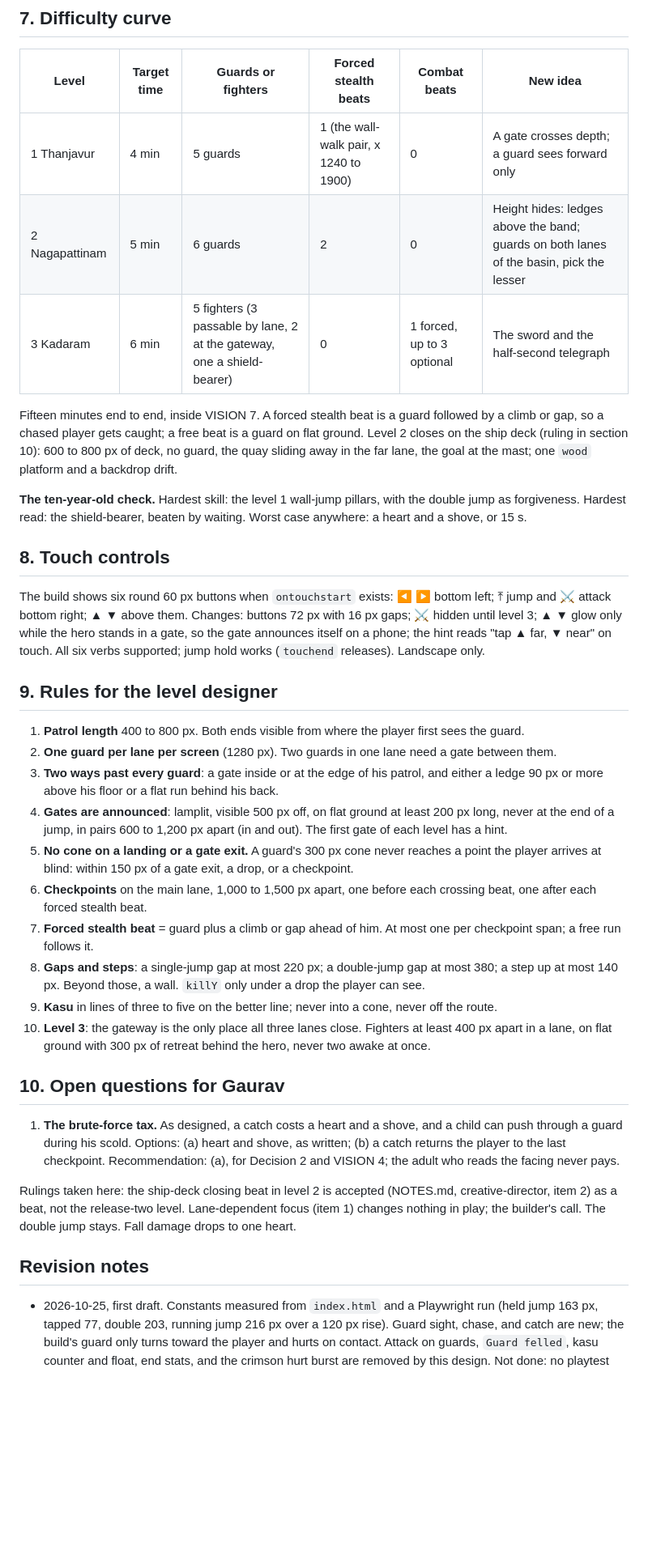
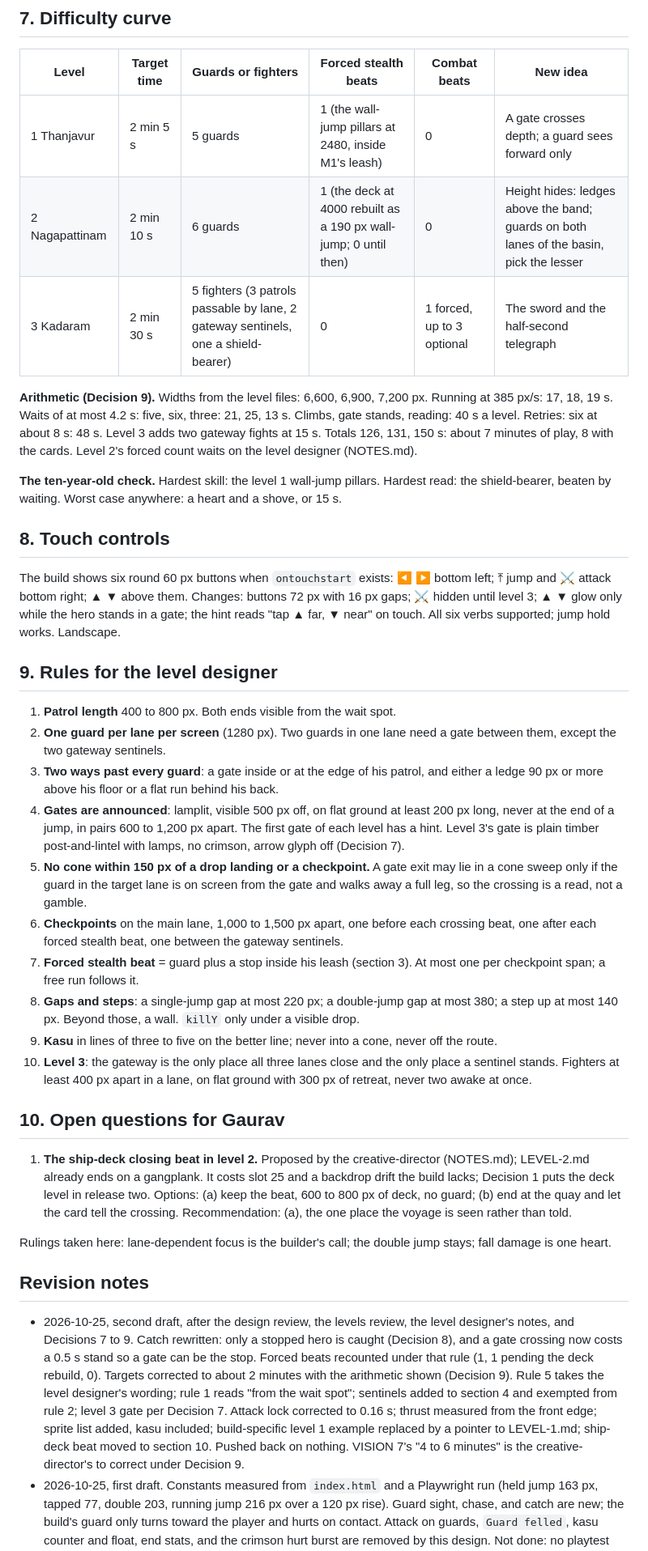
Before and after one commit to gvenkateswar/chola-platformer, a Markdown page: docs/DESIGN.md, the part around one of its changes. Shown at 81% size. Rendered like a GitHub page; blank space fills up the shorter version.

```diff
--- a/docs/DESIGN.md
+++ b/docs/DESIGN.md
@@ -199,72 +201,87 @@ figure, no lettering.
 
 | Level | Target time | Guards or fighters | Forced stealth beats | Combat beats | New idea |
 |---|---|---|---|---|---|
-| 1 Thanjavur | 4 min | 5 guards | 1 (the wall-walk pair, x 1240 to 1900) | 0 | A gate crosses depth; a guard sees forward only |
-| 2 Nagapattinam | 5 min | 6 guards | 2 | 0 | Height hides: ledges above the band; guards on both lanes of the basin, pick the lesser |
-| 3 Kadaram | 6 min | 5 fighters (3 passable by lane, 2 at the gateway, one a shield-bearer) | 0 | 1 forced, up to 3 optional | The sword and the half-second telegraph |
+| 1 Thanjavur | 2 min 5 s | 5 guards | 1 (the wall-jump pillars at 2480, inside M1's leash) | 0 | A gate crosses depth; a guard sees forward only |
+| 2 Nagapattinam | 2 min 10 s | 6 guards | 1 (the deck at 4000 rebuilt as a 190 px wall-jump; 0 until then) | 0 | Height hides: ledges above the band; guards on both lanes of the basin, pick the lesser |
+| 3 Kadaram | 2 min 30 s | 5 fighters (3 patrols passable by lane, 2 gateway sentinels, one a shield-bearer) | 0 | 1 forced, up to 3 optional | The sword and the half-second telegraph |
 
-Fifteen minutes end to end, inside VISION 7. A forced stealth beat is a
-guard followed by a climb or gap, so a chased player gets caught; a free
-beat is a guard on flat ground. Level 2 closes on the ship deck (ruling in
-section 10): 600 to 800 px of deck, no guard, the quay sliding away in the
-far lane, the goal at the mast; one `wood` platform and a backdrop drift.
+**Arithmetic (Decision 9).** Widths from the level files: 6,600, 6,900,
+7,200 px. Running at 385 px/s: 17, 18, 19 s. Waits of at most 4.2 s: five,
+six, three: 21, 25, 13 s. Climbs, gate stands, reading: 40 s a level.
+Retries: six at about 8 s: 48 s. Level 3 adds two gateway fights at 15 s.
+Totals 126, 131, 150 s: about 7 minutes of play, 8 with the cards. Level
+2's forced count waits on the level designer (NOTES.md).
 
-**The ten-year-old check.** Hardest skill: the level 1 wall-jump pillars,
-with the double jump as forgiveness. Hardest read: the shield-bearer,
-beaten by waiting. Worst case anywhere: a heart and a shove, or 15 s.
+**The ten-year-old check.** Hardest skill: the level 1 wall-jump pillars.
+Hardest read: the shield-bearer, beaten by waiting. Worst case anywhere: a
+heart and a shove, or 15 s.
 
 ## 8. Touch controls
 
 The build shows six round 60 px buttons when `ontouchstart` exists: ◀ ▶
 bottom left; ⤒ jump and ⚔ attack bottom right; ▲ ▼ above them. Changes:
 buttons 72 px with 16 px gaps; ⚔ hidden until level 3; ▲ ▼ glow only while
-the hero stands in a gate, so the gate announces itself on a phone; the
-hint reads "tap ▲ far, ▼ near" on touch. All six verbs supported; jump
-hold works (`touchend` releases). Landscape only.
+the hero stands in a gate; the hint reads "tap ▲ far, ▼ near" on touch.
+All six verbs supported; jump hold works. Landscape.
 
 ## 9. Rules for the level designer
 
-1. **Patrol length** 400 to 800 px. Both ends visible from where the player
-   first sees the guard.
+1. **Patrol length** 400 to 800 px. Both ends visible from the wait spot.
 2. **One guard per lane per screen** (1280 px). Two guards in one lane need
-   a gate between them.
+   a gate between them, except the two gateway sentinels.
 3. **Two ways past every guard**: a gate inside or at the edge of his
    patrol, and either a ledge 90 px or more above his floor or a flat run
    behind his back.
 4. **Gates are announced**: lamplit, visible 500 px off, on flat ground at
    least 200 px long, never at the end of a jump, in pairs 600 to 1,200 px
-   apart (in and out). The first gate of each level has a hint.
-5. **No cone on a landing or a gate exit.** A guard's 300 px cone never
-   reaches a point the player arrives at blind: within 150 px of a gate
-   exit, a drop, or a checkpoint.
+   apart. The first gate of each level has a hint. Level 3's gate is plain
+   timber post-and-lintel with lamps, no crimson, arrow glyph off
+   (Decision 7).
+5. **No cone within 150 px of a drop landing or a checkpoint.** A gate exit
+   may lie in a cone sweep only if the guard in the target lane is on
+   screen from the gate and walks away a full leg, so the crossing is a
+   read, not a gamble.
 6. **Checkpoints** on the main lane, 1,000 to 1,500 px apart, one before
-   each crossing beat, one after each forced stealth beat.
-7. **Forced stealth beat** = guard plus a climb or gap ahead of him. At most
-   one per checkpoint span; a free run follows it.
+   each crossing beat, one after each forced stealth beat, one between the
+   gateway sentinels.
+7. **Forced stealth beat** = guard plus a stop inside his leash (section
+   3). At most one per checkpoint span; a free run follows it.
 8. **Gaps and steps**: a single-jump gap at most 220 px; a double-jump gap
    at most 380; a step up at most 140 px. Beyond those, a wall. `killY`
-   only under a drop the player can see.
+   only under a visible drop.
 9. **Kasu** in lines of three to five on the better line; never into a
    cone, never off the route.
-10. **Level 3**: the gateway is the only place all three lanes close.
-    Fighters at least 400 px apart in a lane, on flat ground with 300 px of
-    retreat behind the hero, never two awake at once.
+10. **Level 3**: the gateway is the only place all three lanes close and
+    the only place a sentinel stands. Fighters at least 400 px apart in a
+    lane, on flat ground with 300 px of retreat, never two awake at once.
 
 ## 10. Open questions for Gaurav
 
-1. **The brute-force tax.** As designed, a catch costs a heart and a shove,
-   and a child can push through a guard during his scold. Options: (a)
-   heart and shove, as written; (b) a catch returns the player to the last
-   checkpoint. Recommendation: (a), for Decision 2 and VISION 4; the adult
-   who reads the facing never pays.
+1. **The ship-deck closing beat in level 2.** Proposed by the
+   creative-director (NOTES.md); LEVEL-2.md already ends on a gangplank. It
+   costs slot 25 and a backdrop drift the build lacks; Decision 1 puts the
+   deck level in release two. Options: (a) keep the beat, 600 to 800 px of
+   deck, no guard; (b) end at the quay and let the card tell the crossing.
+   Recommendation: (a), the one place the voyage is seen rather than told.
 
-Rulings taken here: the ship-deck closing beat in level 2 is accepted
-(NOTES.md, creative-director, item 2) as a beat, not the release-two
-level. Lane-dependent focus (item 1) changes nothing in play; the
-builder's call. The double jump stays. Fall damage drops to one heart.
+Rulings taken here: lane-dependent focus is the builder's call; the double
+jump stays; fall damage is one heart.
 
 ## Revision notes
 
+- 2026-10-25, second draft, after the design review, the levels review,
+  the level designer's notes, and Decisions 7 to 9. Catch rewritten: only
+  a stopped hero is caught (Decision 8), and a gate crossing now costs a
+  0.5 s stand so a gate can be the stop. Forced beats recounted under that
+  rule (1, 1 pending the deck rebuild, 0). Targets corrected to about 2
+  minutes with the arithmetic shown (Decision 9). Rule 5 takes the level
+  designer's wording; rule 1 reads "from the wait spot"; sentinels added
+  to section 4 and exempted from rule 2; level 3 gate per Decision 7.
+  Attack lock corrected to 0.16 s; thrust measured from the front edge;
+  sprite list added, kasu included; build-specific level 1 example
+  replaced by a pointer to LEVEL-1.md; ship-deck beat moved to section 10.
+  Pushed back on nothing. VISION 7's "4 to 6 minutes" is the
+  creative-director's to correct under Decision 9.
 - 2026-10-25, first draft. Constants measured from `index.html` and a
   Playwright run (held jump 163 px, tapped 77, double 203, running jump 216
   px over a 120 px rise). Guard sight, chase, and catch are new; the
```
Also changed, not shown: other parts of docs/DESIGN.md (+91 -89 lines), docs/NOTES.md (+34 -0 lines), 1 other file.
